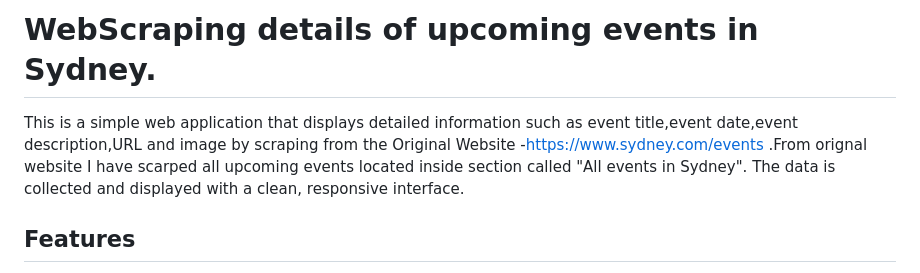
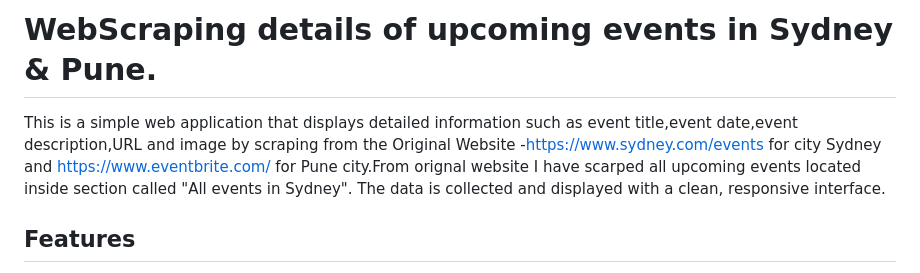
Before and after one commit to Suraj-1408/event-scraping, a Markdown page: README.md, the part around the change. GitHub-like rendering.

```diff
--- a/README.md
+++ b/README.md
@@ -1,6 +1,6 @@
-# WebScraping details of upcoming events in Sydney.
+# WebScraping details of upcoming events in Sydney & Pune.
 
-This is a simple web application that displays detailed information such as event title,event date,event description,URL and image by scraping from the Original Website -https://www.sydney.com/events .From orignal website I have scarped all upcoming events located inside section called "All events in Sydney". The data is collected and displayed with a clean, responsive interface.
+This is a simple web application that displays detailed information such as event title,event date,event description,URL and image by scraping from the Original Website -https://www.sydney.com/events for city Sydney and https://www.eventbrite.com/ for Pune city.From orignal website I have scarped all upcoming events located inside section called "All events in Sydney". The data is collected and displayed with a clean, responsive interface.
 
 ## Features
 
```
